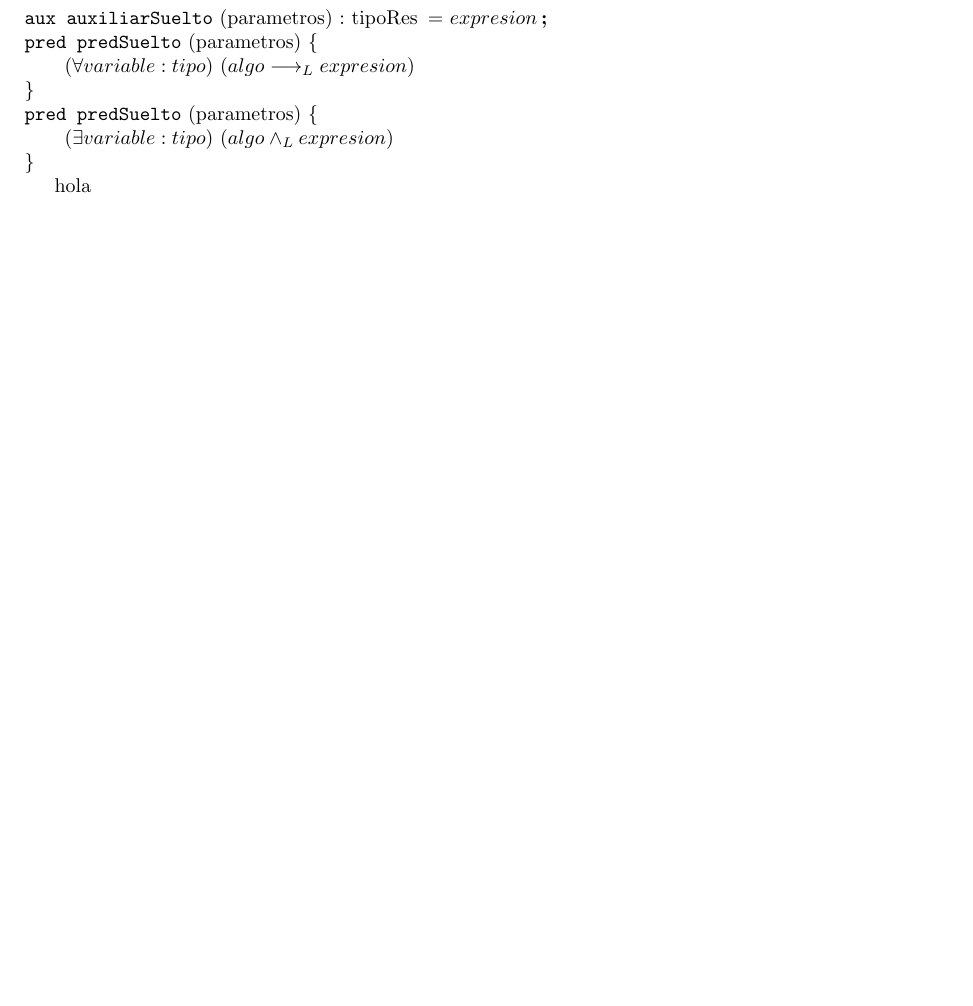
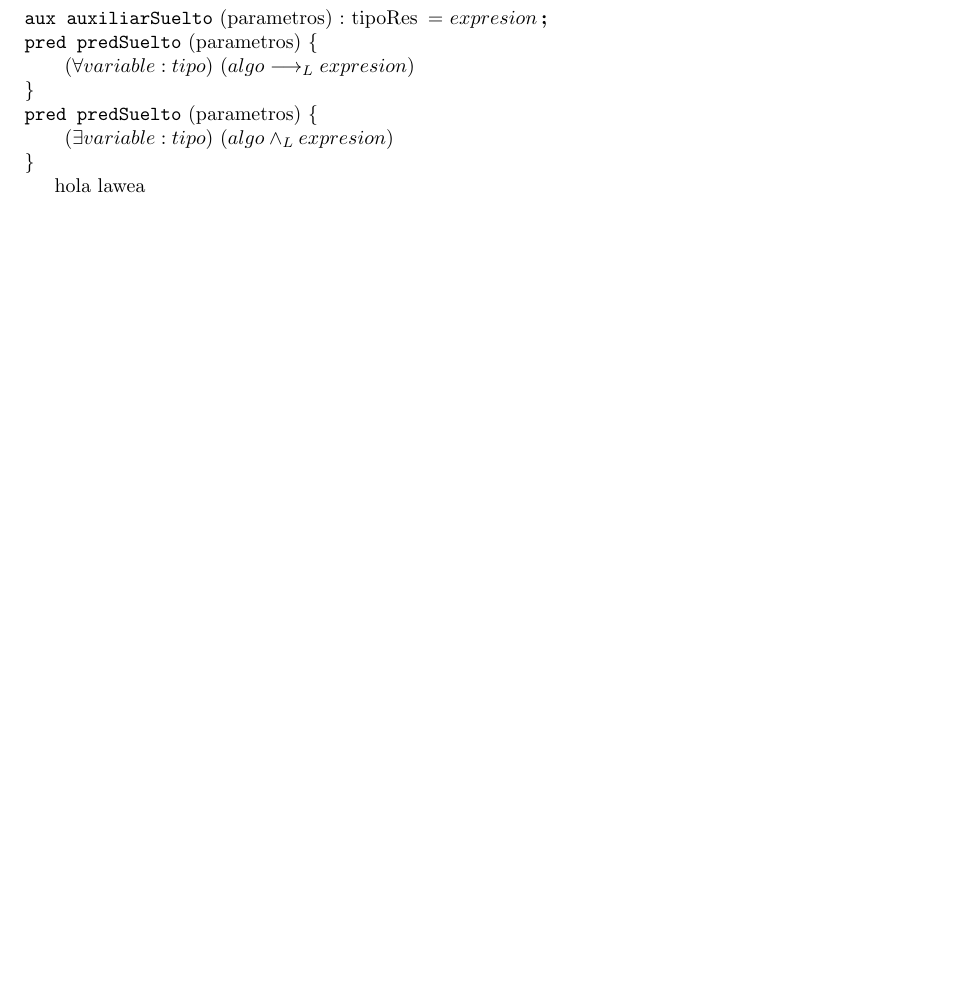
Before and after one commit to Porotitos/Tp1, a LaTeX document (latex/texto-1.tex): part of page 4 of 4, cut so that both start at the same text, the shorter picture padded with empty space. Compiled offline with pdfLaTeX.

Commit message:
"puse lawea"

```diff
--- a/latex/texto-1.tex
+++ b/latex/texto-1.tex
@@ -248,5 +248,6 @@ Si se pone un label al \verb|lstlisting|, se puede referenciar: Código \ref{cod
 \pred{predSuelto}{parametros}{\existe[unalinea]{variable}{tipo}{algo \yLuego expresion}}
 
 hola
+lawea
 
 \end{document}
```
